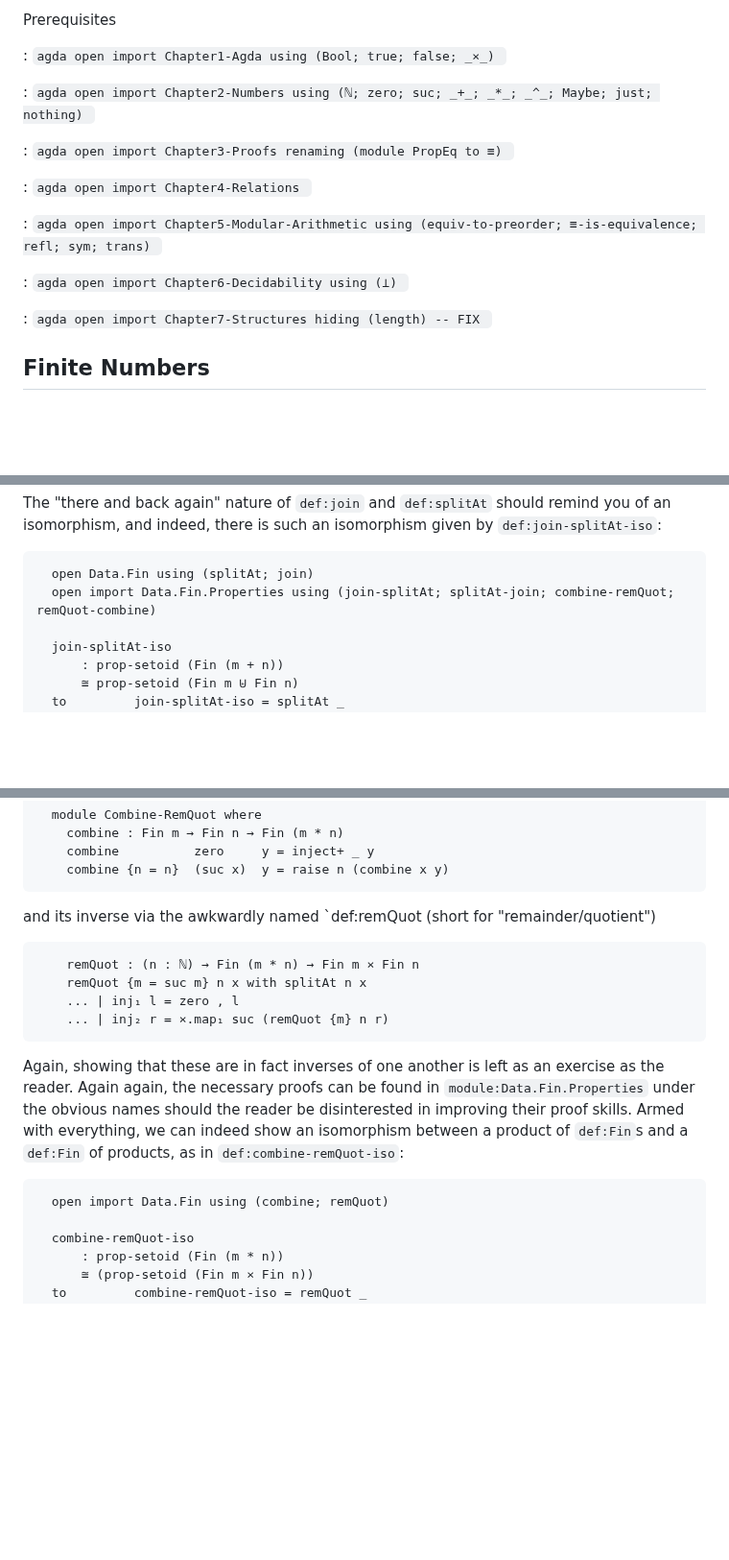
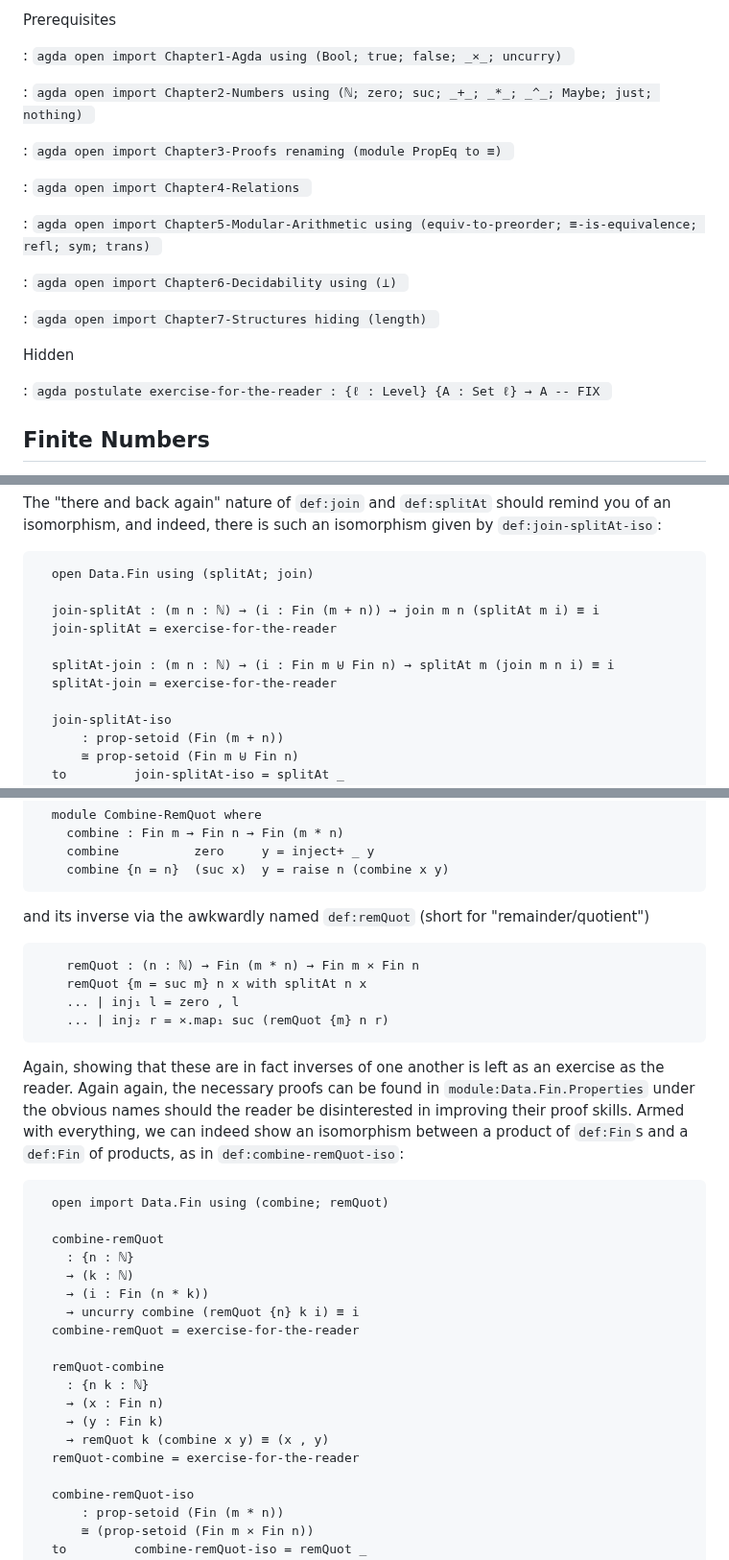
Before and after one commit to isovector/certainty-by-construction, a Markdown page: src/book/Chapter8-Isomorphisms.lagda.md, 3 parts joined by grey strips. Shown at 96% size. Rendered like a GitHub page; blank space fills up the shorter version.

Commit message:
exercises to the reader

````diff
--- a/src/book/Chapter8-Isomorphisms.lagda.md
+++ b/src/book/Chapter8-Isomorphisms.lagda.md
@@ -53,7 +53,7 @@ Prerequisites
 
 :   ```agda
 open import Chapter1-Agda
-  using (Bool; true; false; _×_)
+  using (Bool; true; false; _×_; uncurry)
     ```
 
 :   ```agda
@@ -83,9 +83,15 @@ open import Chapter6-Decidability
 :   ```agda
 open import Chapter7-Structures
   hiding (length)
+    ```
+
+Hidden
+
+:   ```agda
+postulate
+  exercise-for-the-reader : {ℓ : Level} {A : Set ℓ} → A
 -- FIX
     ```
-
 
 ## Finite Numbers
 
@@ -1032,7 +1039,12 @@ you of an isomorphism, and indeed, there is such an isomorphism given by
 
 ```agda
   open Data.Fin using (splitAt; join)
-  open import Data.Fin.Properties using (join-splitAt; splitAt-join; combine-remQuot; remQuot-combine)
+
+  join-splitAt : (m n : ℕ) → (i : Fin (m + n)) → join m n (splitAt m i) ≡ i
+  join-splitAt = exercise-for-the-reader
+
+  splitAt-join : (m n : ℕ) → (i : Fin m ⊎ Fin n) → splitAt m (join m n i) ≡ i
+  splitAt-join = exercise-for-the-reader
 
   join-splitAt-iso
       : prop-setoid (Fin (m + n))
@@ -1066,7 +1078,7 @@ works. We can show this reinpretation via `def:combine`:
     combine {n = n}  (suc x)  y = raise n (combine x y)
 ```
 
-and its inverse via the awkwardly named `def:remQuot (short for
+and its inverse via the awkwardly named `def:remQuot` (short for
 "remainder/quotient")
 
 ```agda
@@ -1085,6 +1097,20 @@ products, as in `def:combine-remQuot-iso`:
 
 ```agda
   open import Data.Fin using (combine; remQuot)
+
+  combine-remQuot
+    : {n : ℕ}
+    → (k : ℕ)
+    → (i : Fin (n * k))
+    → uncurry combine (remQuot {n} k i) ≡ i
+  combine-remQuot = exercise-for-the-reader
+
+  remQuot-combine
+    : {n k : ℕ}
+    → (x : Fin n)
+    → (y : Fin k)
+    → remQuot k (combine x y) ≡ (x , y)
+  remQuot-combine = exercise-for-the-reader
 
   combine-remQuot-iso
       : prop-setoid (Fin (m * n))
````
Also changed, not shown: other parts of src/book/Chapter8-Isomorphisms.lagda.md (+6 -5 lines).
